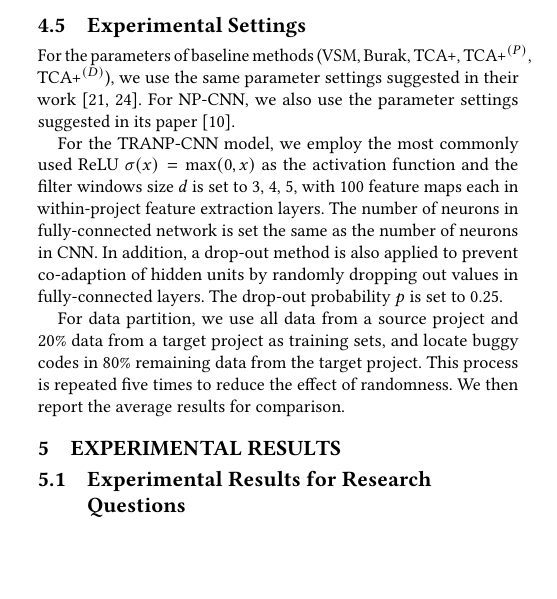
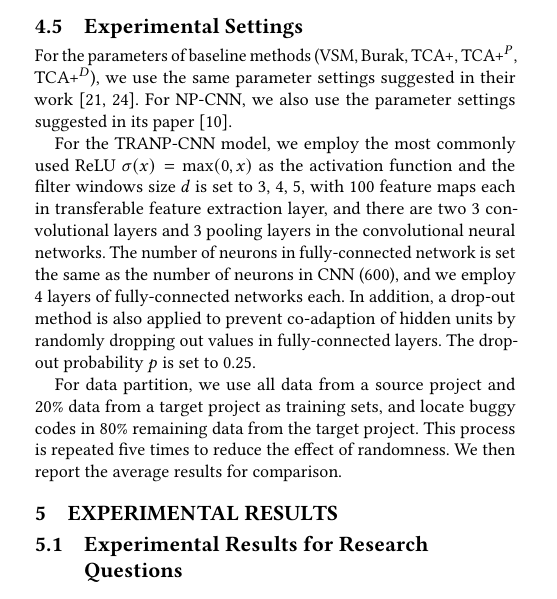
Before and after one commit to davidlo83/nju-smu-icse18, a LaTeX paper (icse-2018.tex, which reads exp.tex): part of one column of page 6 of 12, cut so that both start at the same text, the shorter picture padded with empty space. Compiled offline with pdfLaTeX.

Commit message:
[huox] update experimental settings

```diff
--- a/exp.tex
+++ b/exp.tex
@@ -23,9 +23,9 @@ We compare our proposed model \TRANPCNN with the following baseline methods:
 %\ft{Settings would probably better be grouped in experimental settings section. There is no citation for TCA. }
 
 \subsection{Experimental Settings}
-For the parameters of baseline methods (VSM, Burak, TCA+, TCA+$^{(P)}$, TCA+$^{(D)}$), we use the same parameter settings suggested in their work~\cite{rao2011retrieval,NamPK13}. For NP-CNN, we also use the parameter settings suggested in its paper~\cite{huo2016learning}.
+For the parameters of baseline methods (VSM, Burak, TCA+, TCA+$^{P}$, TCA+$^{D}$), we use the same parameter settings suggested in their work~\cite{rao2011retrieval,NamPK13}. For NP-CNN, we also use the parameter settings suggested in its paper~\cite{huo2016learning}.
 
-For the \TRANPCNN model, we employ the most commonly used ReLU $\sigma(x)=\max(0,x)$ as the activation function and the filter windows size $d$ is set to 3, 4, 5, with 100 feature maps each in within-project feature extraction layers. The number of neurons in fully-connected network is set the same as the number of neurons in CNN. In addition, a drop-out method is also applied to prevent co-adaption of hidden units by randomly dropping out values in fully-connected layers. The drop-out probability $p$ is set to 0.25.
+For the \TRANPCNN model, we employ the most commonly used ReLU $\sigma(x)=\max(0,x)$ as the activation function and the filter windows size $d$ is set to 3, 4, 5, with 100 feature maps each in transferable feature extraction layer, and there are two 3 convolutional layers and 3 pooling layers in the convolutional neural networks. The number of neurons in fully-connected network is set the same as the number of neurons in CNN (600), and we employ 4 layers of fully-connected networks each. In addition, a drop-out method is also applied to prevent co-adaption of hidden units by randomly dropping out values in fully-connected layers. The drop-out probability $p$ is set to 0.25.
 
 For data partition, we use all data from a source project and 20\% data from a target project as training sets, and locate buggy codes in 80\% remaining data from the target project. This process is repeated five times to reduce the effect of randomness. We then report the average results for comparison.
 
```
Also changed, not shown: icse-2018.pdf.
